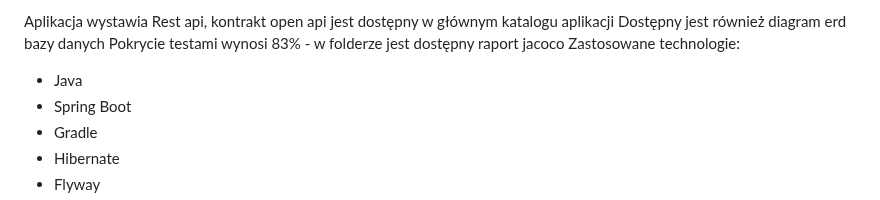
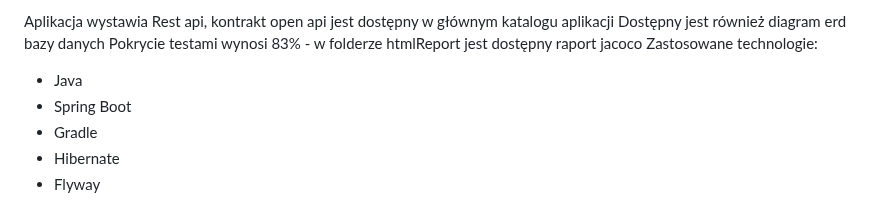
Before and after one commit to ArcziDudu/medinet_app, a Markdown page: README.md, the part around one of its changes. GitHub-like rendering.

Commit message:
Ready project

```diff
--- a/README.md
+++ b/README.md
@@ -61,7 +60,7 @@ dostępnym kontem email: admin@admin.pl , hasło: test
 
 Aplikacja wystawia Rest api, kontrakt open api jest dostępny w głównym katalogu aplikacji
 Dostępny jest również diagram erd bazy danych
-Pokrycie testami wynosi 83% - w folderze jest dostępny raport jacoco
+Pokrycie testami wynosi 83% - w folderze htmlReport jest dostępny raport jacoco
 Zastosowane technologie:
 - Java
 - Spring Boot
```
Also changed, not shown: other parts of README.md (+0 -1 lines).
